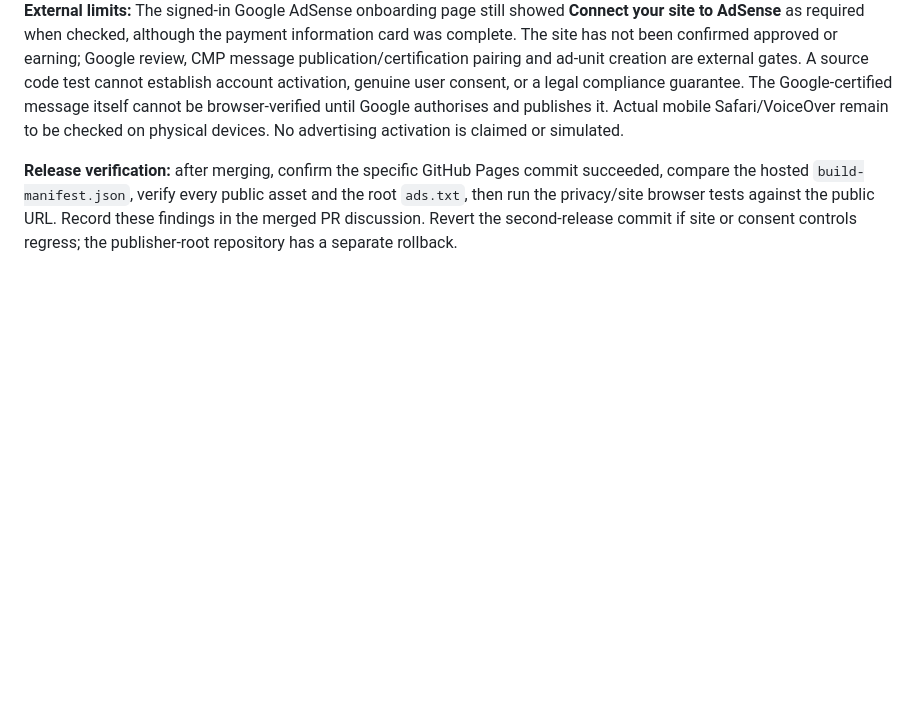
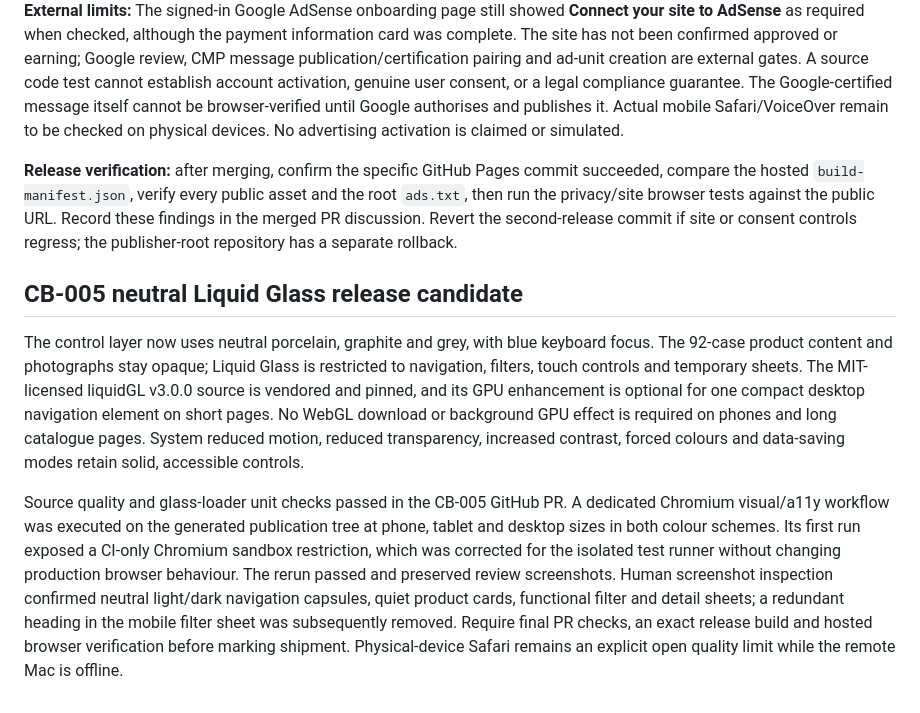
Before and after one commit to olly-j/duo-casebook, a Markdown page: QA.md, the part around the change. Rendered like a GitHub page; blank space fills up the shorter version.

Commit message:
CB-005: record actual neutral Liquid Glass visual QA and release boundaries

```diff
--- a/QA.md
+++ b/QA.md
@@ -37,3 +37,9 @@ When the owner separately obtains an approved AdSense site, actual ad-unit IDs a
 **External limits:** The signed-in Google AdSense onboarding page still showed **Connect your site to AdSense** as required when checked, although the payment information card was complete. The site has not been confirmed approved or earning; Google review, CMP message publication/certification pairing and ad-unit creation are external gates. A source code test cannot establish account activation, genuine user consent, or a legal compliance guarantee. The Google-certified message itself cannot be browser-verified until Google authorises and publishes it. Actual mobile Safari/VoiceOver remain to be checked on physical devices. No advertising activation is claimed or simulated.
 
 **Release verification:** after merging, confirm the specific GitHub Pages commit succeeded, compare the hosted `build-manifest.json`, verify every public asset and the root `ads.txt`, then run the privacy/site browser tests against the public URL. Record these findings in the merged PR discussion. Revert the second-release commit if site or consent controls regress; the publisher-root repository has a separate rollback.
+
+## CB-005 neutral Liquid Glass release candidate
+
+The control layer now uses neutral porcelain, graphite and grey, with blue keyboard focus. The 92-case product content and photographs stay opaque; Liquid Glass is restricted to navigation, filters, touch controls and temporary sheets. The MIT-licensed liquidGL v3.0.0 source is vendored and pinned, and its GPU enhancement is optional for one compact desktop navigation element on short pages. No WebGL download or background GPU effect is required on phones and long catalogue pages. System reduced motion, reduced transparency, increased contrast, forced colours and data-saving modes retain solid, accessible controls.
+
+Source quality and glass-loader unit checks passed in the CB-005 GitHub PR. A dedicated Chromium visual/a11y workflow was executed on the generated publication tree at phone, tablet and desktop sizes in both colour schemes. Its first run exposed a CI-only Chromium sandbox restriction, which was corrected for the isolated test runner without changing production browser behaviour. The rerun passed and preserved review screenshots. Human screenshot inspection confirmed neutral light/dark navigation capsules, quiet product cards, functional filter and detail sheets; a redundant heading in the mobile filter sheet was subsequently removed. Require final PR checks, an exact release build and hosted browser verification before marking shipment. Physical-device Safari remains an explicit open quality limit while the remote Mac is offline.
```
